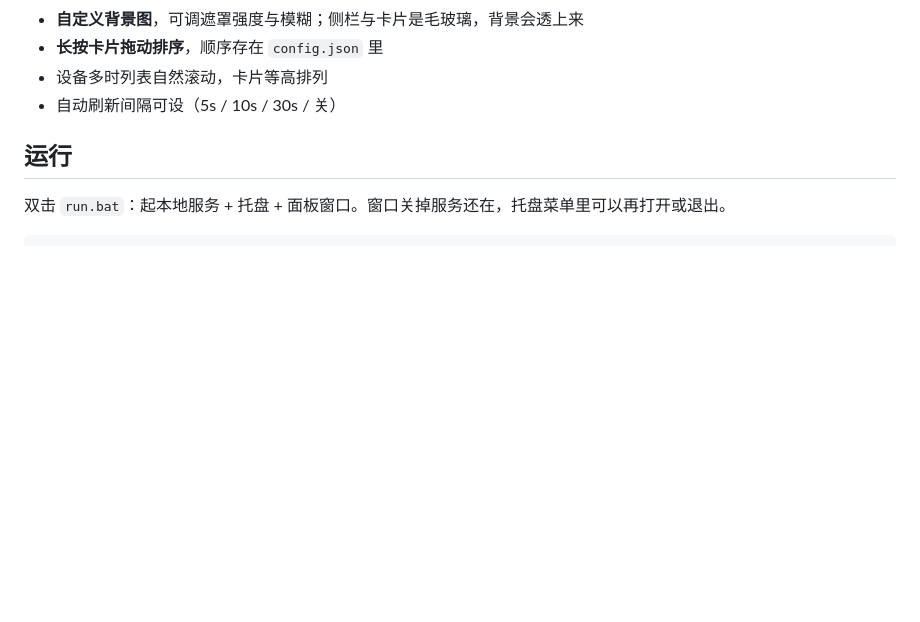
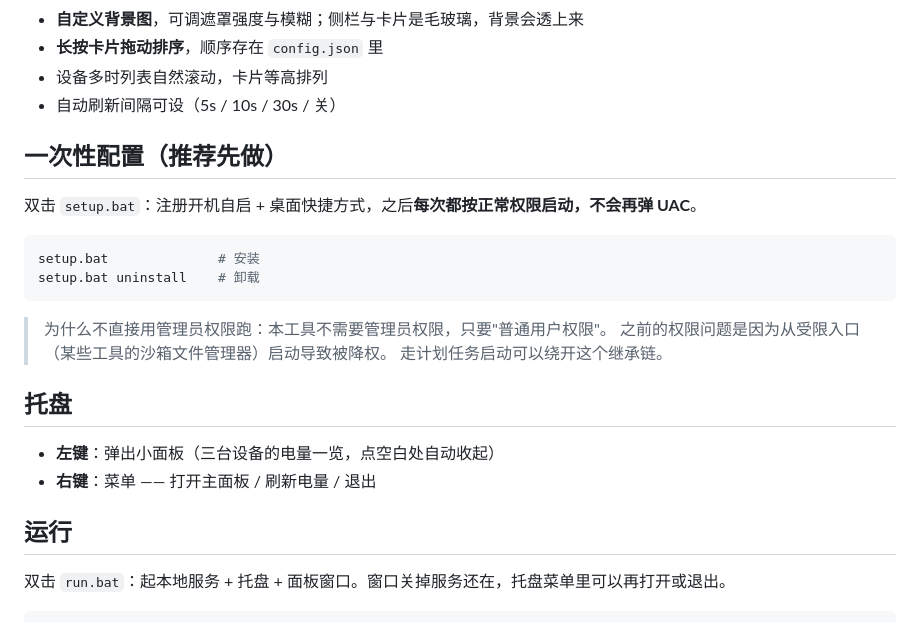
Before and after one commit to laziji1201/HIDCircus, a Markdown page: README.md, the part around the change. Drawn GitHub-style; blank space fills up the shorter version.

Commit message:
托盘：左键弹小面板/右键菜单；应用设计稿图标（透明化+favicon+ico）；setup.bat 一次性配置开机自启与快捷方式；压掉 Edge 同步气泡

````diff
--- a/README.md
+++ b/README.md
@@ -29,6 +29,24 @@
 - **长按卡片拖动排序**，顺序存在 `config.json` 里
 - 设备多时列表自然滚动，卡片等高排列
 - 自动刷新间隔可设（5s / 10s / 30s / 关）
+
+## 一次性配置（推荐先做）
+
+双击 `setup.bat`：注册开机自启 + 桌面快捷方式，之后**每次都按正常权限启动，不会再弹 UAC**。
+
+```powershell
+setup.bat              # 安装
+setup.bat uninstall    # 卸载
+```
+
+> 为什么不直接用管理员权限跑：本工具不需要管理员权限，只要"普通用户权限"。
+> 之前的权限问题是因为从受限入口（某些工具的沙箱文件管理器）启动导致被降权。
+> 走计划任务启动可以绕开这个继承链。
+
+## 托盘
+
+- **左键**：弹出小面板（三台设备的电量一览，点空白处自动收起）
+- **右键**：菜单 —— 打开主面板 / 刷新电量 / 退出
 
 ## 运行
 
````
Also changed, not shown: HANDOVER.md (+5 -1 lines), assets/favicon.png (added), assets/icon.png (added), assets/tray.png (added), 10 other files.
